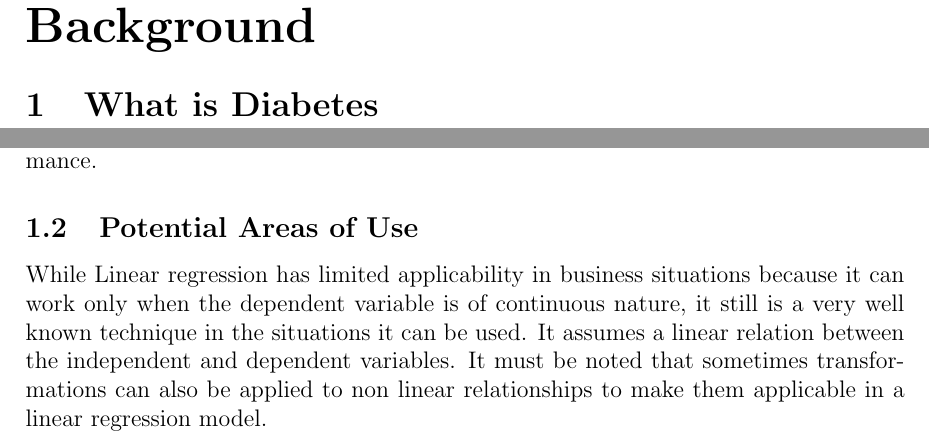
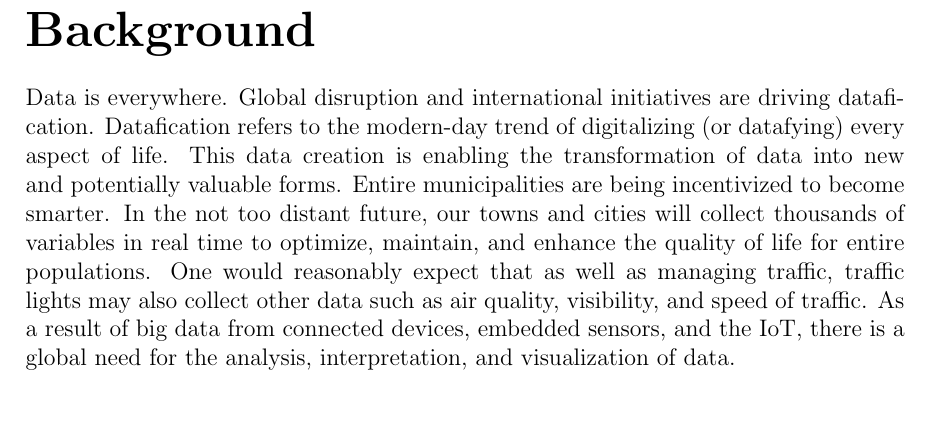
Before and after one commit to LX5321/ty-project, a LaTeX document (ml4health.tex): two parts of pages 4 and 8 of 20 before the commit and part of page 4 of 21 after it, the two joined at a grey line, cut so that both start at the same text, the shorter picture padded with empty space. Compiled offline with pdfLaTeX.

Commit message:
General Updation

```diff
--- a/ml4health.tex
+++ b/ml4health.tex
@@ -46,4 +46,15 @@
 \tableofcontents
 \newpage
 \part{Background}
-\section{What is Diabetes}
+Data is everywhere. Global disruption and international initiatives are
+driving datafication. Datafication refers to the modern-day trend of
+digitalizing (or datafying) every aspect of life. This data creation is enabling
+the transformation of data into new and potentially valuable forms. Entire
+municipalities are being incentivized to become smarter. In the not too
+distant future, our towns and cities will collect thousands of variables in
+real time to optimize, maintain, and enhance the quality of life for entire
+populations. One would reasonably expect that as well as managing traffic,
+traffic lights may also collect other data such as air quality, visibility, and
+speed of traffic. As a result of big data from connected devices, embedded
+sensors, and the IoT, there is a global need for the analysis, interpretation,
+and visualization of data.
@@ -70,11 +85,11 @@ Linear regression is a forecasting technique that can be use to predict the futu
 \end{itemize}
 
 However, a major drawback of linear regression is that it \textbf{poorly models nonlinear data}.
-
+\\\\
 Considering a dataset that has values ranging from $X = \lbrace x_{1}+x_{2}+x_{3}+...+x_{n} \rbrace$ where
 all the entries of the dataset are real numbers. Each $x_{i}$ is associated with a corresponding value of
 $y_{i}$ from the dataset $Y = \lbrace y_{1}+y_{2}+y_{3}+...+y_{n} \rbrace$.
-\\\\
+
 The most basic equation for linear regression can be expressed via this simple equation.
 $$y = \beta_{0}x+\beta_{1}+\epsilon$$
 
@@ -88,7 +101,5 @@ $$\beta_{0} = \frac{\sum_{i=1}^{n} \lbrace x_{i}-\bar{x}\rbrace \lbrace y_{i}-\b
 The linear regression model with an error value close to 1.00 indicates a perfect model and those with values closer to 0.00 indicates a model that delivers poor performance.
 
-\subsection{Potential Areas of Use}
-While Linear regression has limited applicability in business situations because it can work only when the dependent variable is of continuous nature, it still is a very well known technique in the situations it can be used. It assumes a linear relation between the independent and dependent variables. It must be noted that sometimes transformations can also be applied to non linear relationships to make them applicable in a linear regression model.
 \newpage
 \section{Logistic Regression}
 \newpage
```
Also changed, not shown: ml4health.tex (16 more changed lines), 1 other file.
